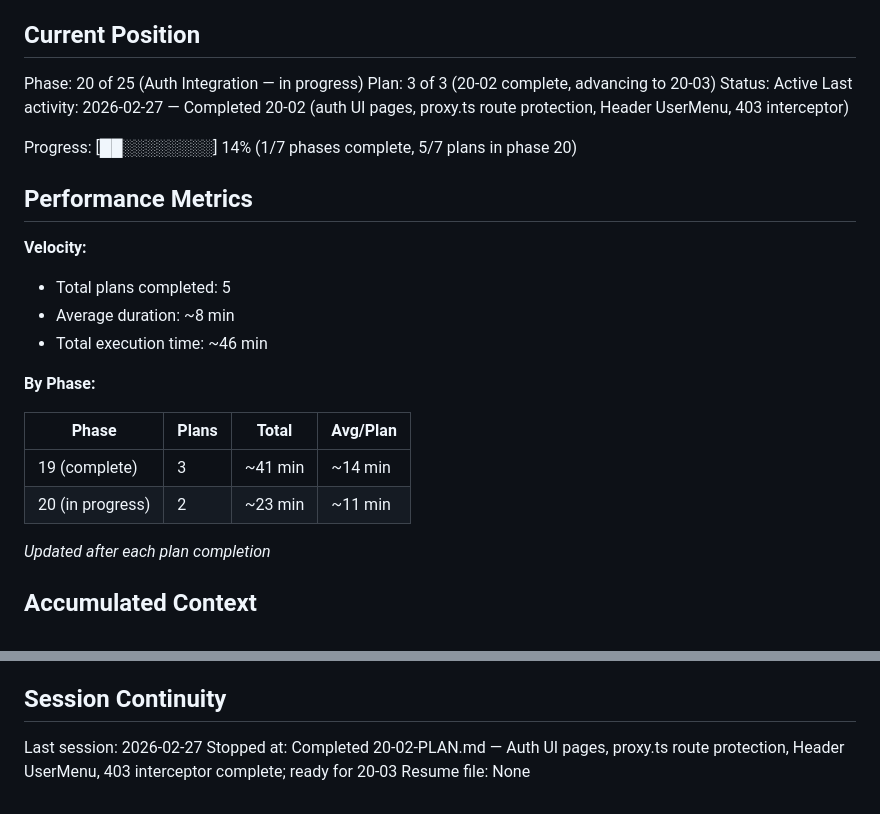
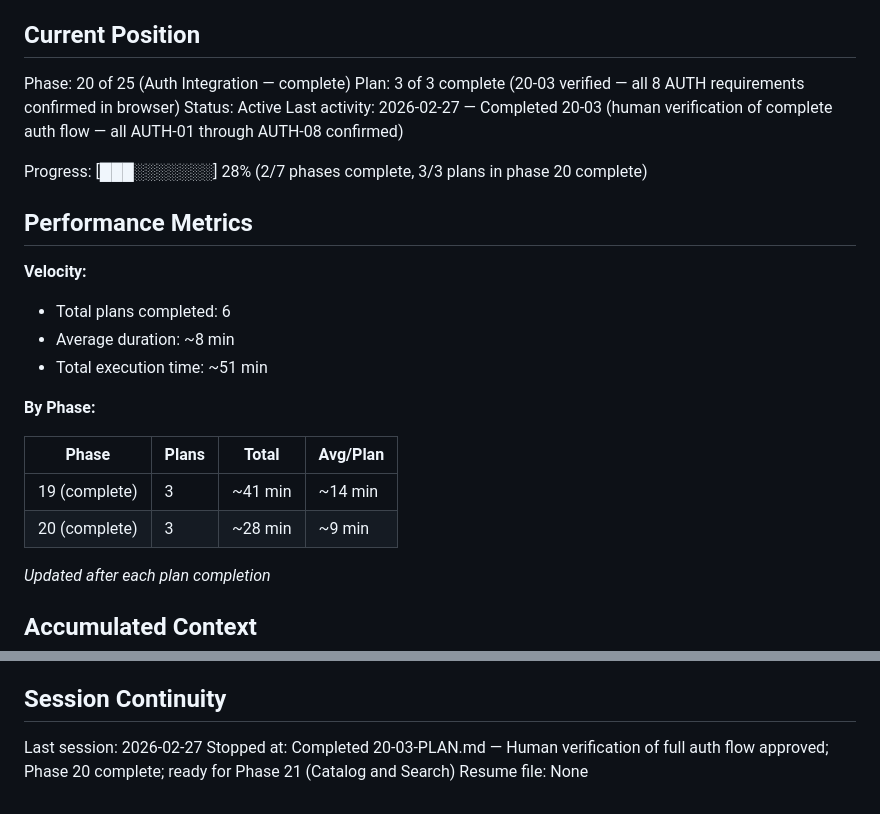
Before and after one commit to Sushasan11/bookstore, a Markdown page: .planning/STATE.md, 2 parts joined by grey strips. Rendered like a GitHub page.

Commit message:
docs(20-03): complete auth integration verification — all AUTH flows approved
- Created 20-03-SUMMARY.md: human-verified all 8 AUTH requirements in browser
- Updated STATE.md: Phase 20 marked complete, plan 3/3 done
- Updated ROADMAP.md: Phase 20 checked off, progress table updated to 3/3 Complete

```diff
--- a/.planning/STATE.md
+++ b/.planning/STATE.md
@@ -35,26 +35,26 @@ See: .planning/PROJECT.md (updated 2026-02-27)
 
 ## Current Position
 
-Phase: 20 of 25 (Auth Integration — in progress)
-Plan: 3 of 3 (20-02 complete, advancing to 20-03)
+Phase: 20 of 25 (Auth Integration — complete)
+Plan: 3 of 3 complete (20-03 verified — all 8 AUTH requirements confirmed in browser)
 Status: Active
-Last activity: 2026-02-27 — Completed 20-02 (auth UI pages, proxy.ts route protection, Header UserMenu, 403 interceptor)
+Last activity: 2026-02-27 — Completed 20-03 (human verification of complete auth flow — all AUTH-01 through AUTH-08 confirmed)
 
-Progress: [██░░░░░░░░] 14% (1/7 phases complete, 5/7 plans in phase 20)
+Progress: [███░░░░░░░] 28% (2/7 phases complete, 3/3 plans in phase 20 complete)
 
 ## Performance Metrics
 
 **Velocity:**
-- Total plans completed: 5
+- Total plans completed: 6
 - Average duration: ~8 min
-- Total execution time: ~46 min
+- Total execution time: ~51 min
 
 **By Phase:**
 
 | Phase | Plans | Total | Avg/Plan |
 |-------|-------|-------|----------|
 | 19 (complete) | 3 | ~41 min | ~14 min |
-| 20 (in progress) | 2 | ~23 min | ~11 min |
+| 20 (complete) | 3 | ~28 min | ~9 min |
 
 *Updated after each plan completion*
 
@@ -97,5 +97,5 @@ None.
 ## Session Continuity
 
 Last session: 2026-02-27
-Stopped at: Completed 20-02-PLAN.md — Auth UI pages, proxy.ts route protection, Header UserMenu, 403 interceptor complete; ready for 20-03
+Stopped at: Completed 20-03-PLAN.md — Human verification of full auth flow approved; Phase 20 complete; ready for Phase 21 (Catalog and Search)
 Resume file: None
```
Also changed, not shown: .planning/ROADMAP.md (+5 -5 lines), 1 other file.
